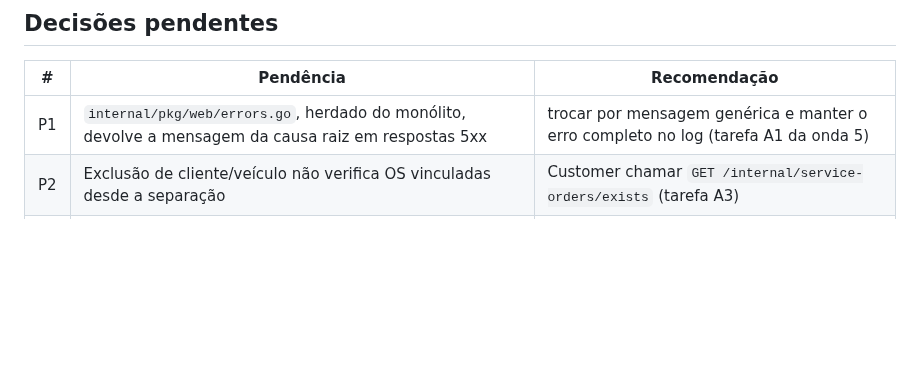
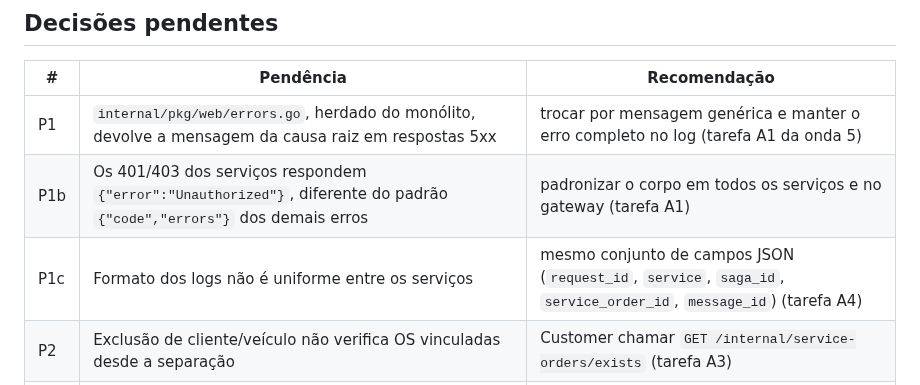
Before and after one commit to POS-FIAP-15SOAT-TEAM-DARK-MODE/auto-repair-shop, a Markdown page: docs/decisions.md, the part around the change. Rendered like a GitHub page; blank space fills up the shorter version.

Commit message:
docs(integration): record the error body and log format decisions
Co-Authored-By: Claude Sonnet 5.5 <noreply@anthropic.com>

```diff
--- a/docs/decisions.md
+++ b/docs/decisions.md
@@ -65,5 +65,7 @@ Este repositório (`auto-repair-shop`) é o ponto de entrada do sistema: o gatew
 | # | Pendência | Recomendação |
 |---|---|---|
 | P1 | `internal/pkg/web/errors.go`, herdado do monólito, devolve a mensagem da causa raiz em respostas 5xx | trocar por mensagem genérica e manter o erro completo no log (tarefa A1 da onda 5) |
+| P1b | Os 401/403 dos serviços respondem `{"error":"Unauthorized"}`, diferente do padrão `{"code","errors"}` dos demais erros | padronizar o corpo em todos os serviços e no gateway (tarefa A1) |
+| P1c | Formato dos logs não é uniforme entre os serviços | mesmo conjunto de campos JSON (`request_id`, `service`, `saga_id`, `service_order_id`, `message_id`) (tarefa A4) |
 | P2 | Exclusão de cliente/veículo não verifica OS vinculadas desde a separação | Customer chamar `GET /internal/service-orders/exists` (tarefa A3) |
 | P3 | Checks obrigatórios nas branches protegidas | adicionar depois que a CI tiver rodado em `develop` (tarefa A6) |
```
